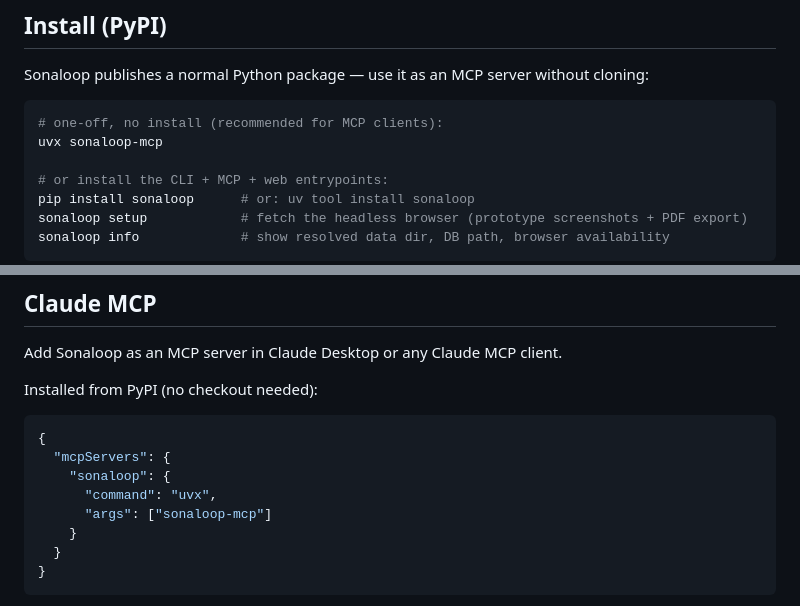
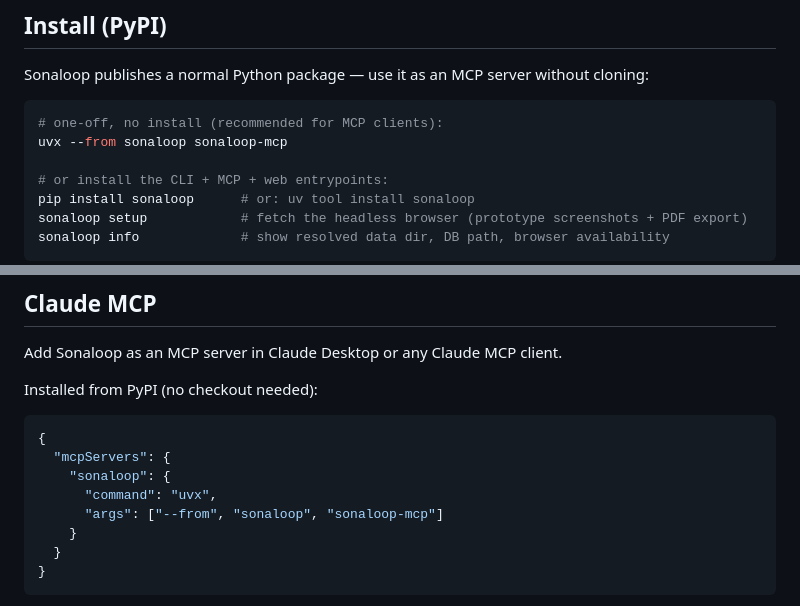
Before and after one commit to jhoetter/persona-council, a Markdown page: README.md, 2 parts joined by grey strips. Rendered like a GitHub page.

Commit message:
docs: correct uvx invocation to 'uvx --from sonaloop sonaloop-mcp'
The console script is sonaloop-mcp but the PyPI package is sonaloop, so uvx
needs --from. Verified against the live 0.1.0 release (MCP handshake + 145 tools).

Co-Authored-By: Claude Opus 4.8 (1M context) <noreply@anthropic.com>

````diff
--- a/README.md
+++ b/README.md
@@ -102,7 +102,7 @@ Sonaloop publishes a normal Python package — use it as an MCP server without c
 
 ```bash
 # one-off, no install (recommended for MCP clients):
-uvx sonaloop-mcp
+uvx --from sonaloop sonaloop-mcp
 
 # or install the CLI + MCP + web entrypoints:
 pip install sonaloop      # or: uv tool install sonaloop
@@ -244,7 +244,7 @@ Installed from PyPI (no checkout needed):
   "mcpServers": {
     "sonaloop": {
       "command": "uvx",
-      "args": ["sonaloop-mcp"]
+      "args": ["--from", "sonaloop", "sonaloop-mcp"]
     }
   }
 }
````
